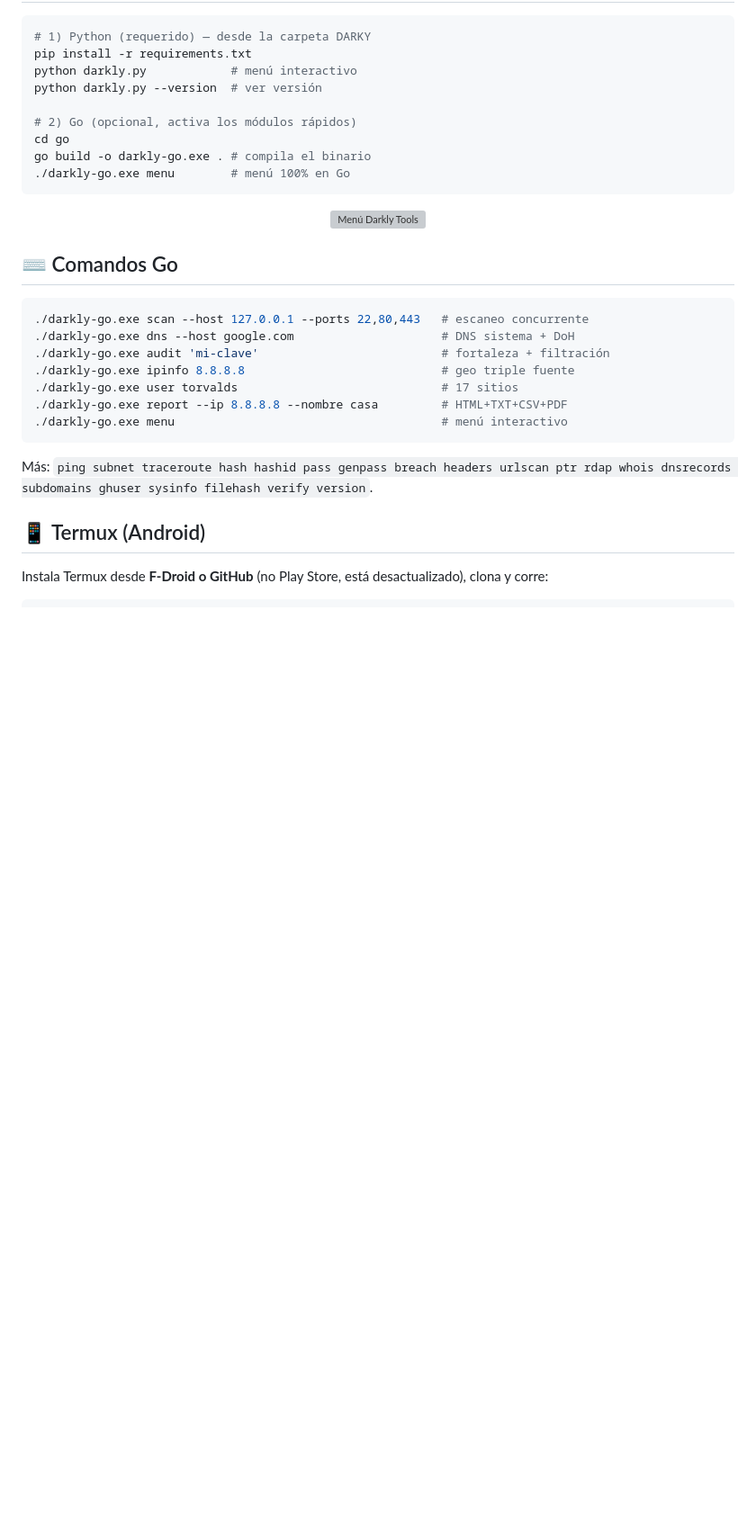
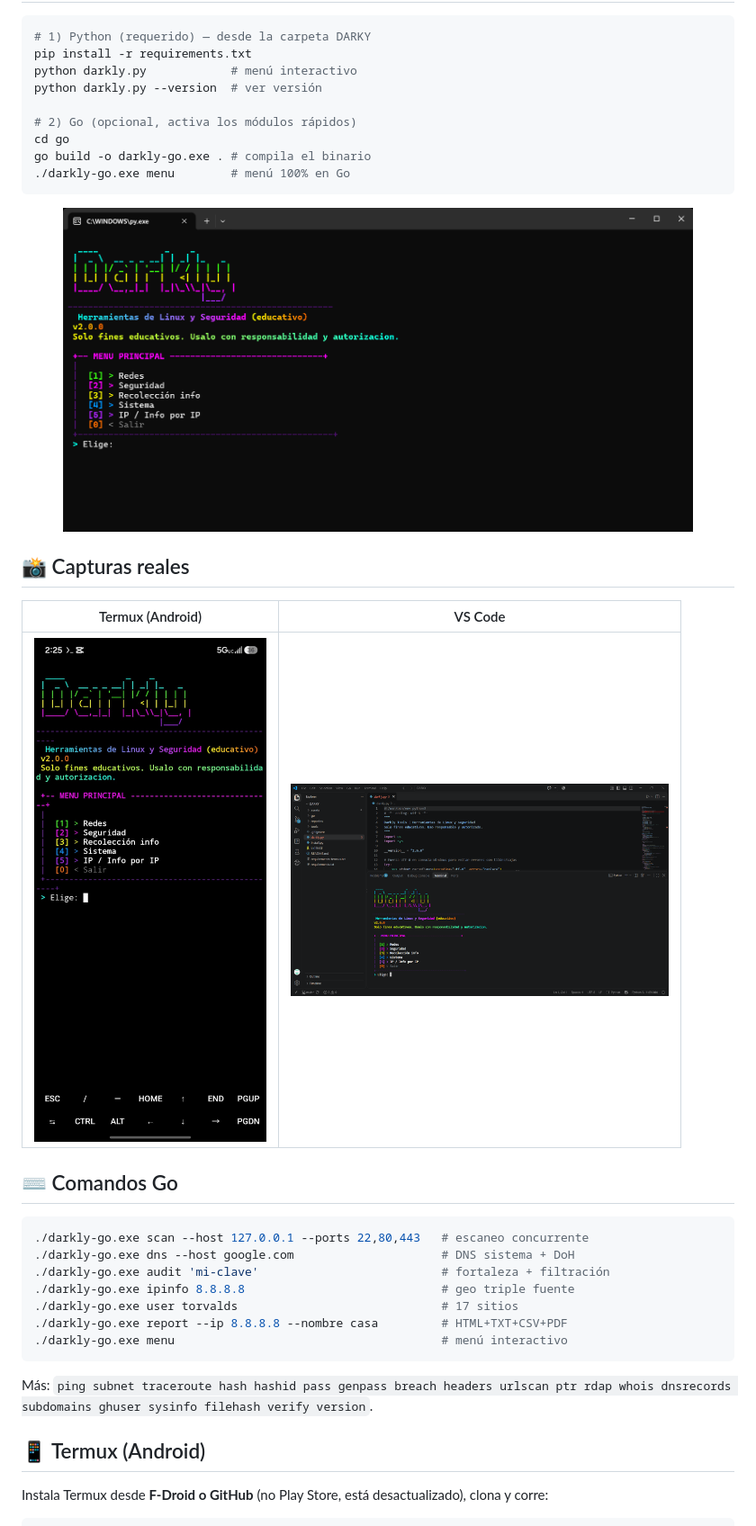
Before and after one commit to hackcrist/darkly, a Markdown page: README.md, the part around the change. Shown at 90% size. Drawn GitHub-style; pictures changed too: assets/termux.jpeg (added), assets/vscode.png (added), assets/windows-terminal.png (added); blank space fills up the shorter version; grey boxes are pictures that could not be loaded.

Commit message:
Capturas reales: Termux, Windows Terminal y VS Code

```diff
--- a/README.md
+++ b/README.md
@@ -46,8 +46,14 @@ go build -o darkly-go.exe . # compila el binario
 
 
 <p align="center">
-  <img src="assets/demo.svg" alt="Menú Darkly Tools" width="520">
+  <img src="assets/windows-terminal.png" alt="Darkly en Windows Terminal" width="700">
 </p>
+
+## 📸 Capturas reales
+
+| Termux (Android) | VS Code |
+|---|---|
+| <img src="assets/termux.jpeg" alt="Darkly en Termux" width="280"> | <img src="assets/vscode.png" alt="Darkly en VS Code" width="420"> |
 
 ## ⌨️ Comandos Go
 
```
Also changed, not shown: 1 other file.
